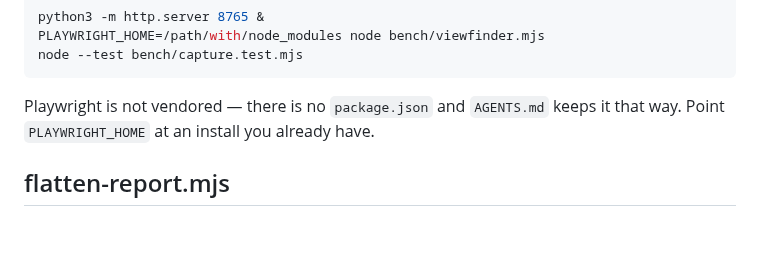
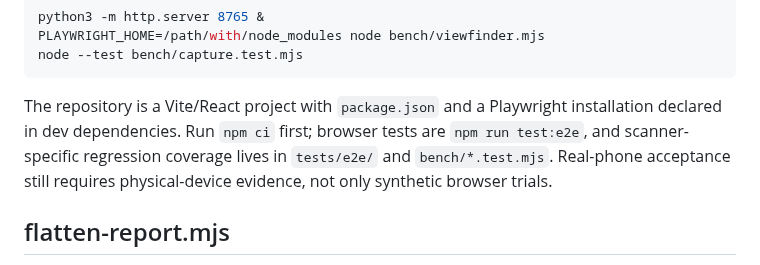
Before and after one commit to Mrmanwonder/Axon-Site, a Markdown page: bench/README.md, the part around the change. GitHub-like rendering; blank space fills up the shorter version.

Commit message:
docs(AXO-153): correct stale bench/README.md guidance

````diff
--- a/bench/README.md
+++ b/bench/README.md
@@ -24,8 +24,11 @@ PLAYWRIGHT_HOME=/path/with/node_modules node bench/viewfinder.mjs
 node --test bench/capture.test.mjs
 ```
 
-Playwright is not vendored — there is no `package.json` and `AGENTS.md` keeps it
-that way. Point `PLAYWRIGHT_HOME` at an install you already have.
+The repository is a Vite/React project with `package.json` and a Playwright
+installation declared in dev dependencies. Run `npm ci` first; browser tests
+are `npm run test:e2e`, and scanner-specific regression coverage lives in
+`tests/e2e/` and `bench/*.test.mjs`. Real-phone acceptance still requires
+physical-device evidence, not only synthetic browser trials.
 
 ## flatten-report.mjs
 
````
